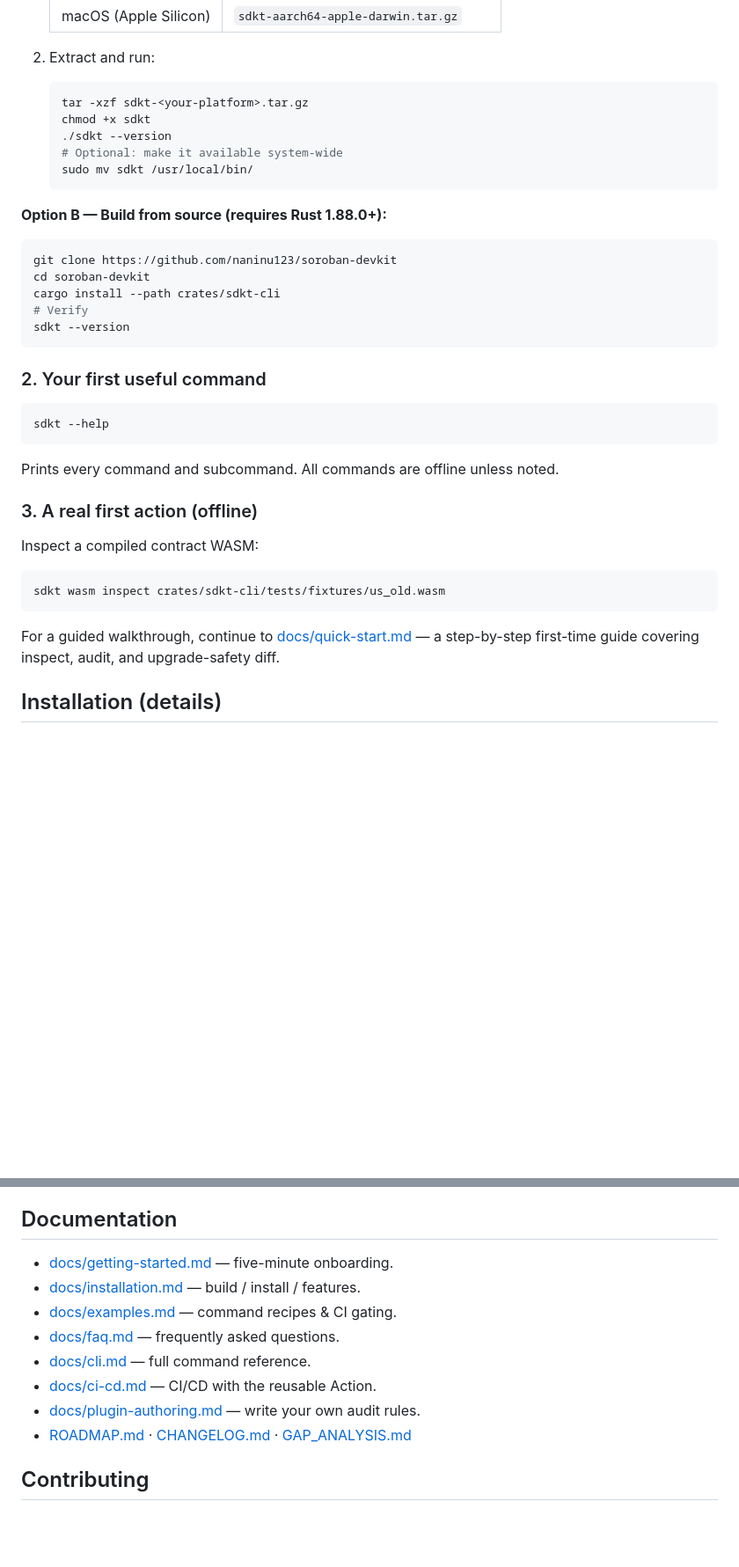
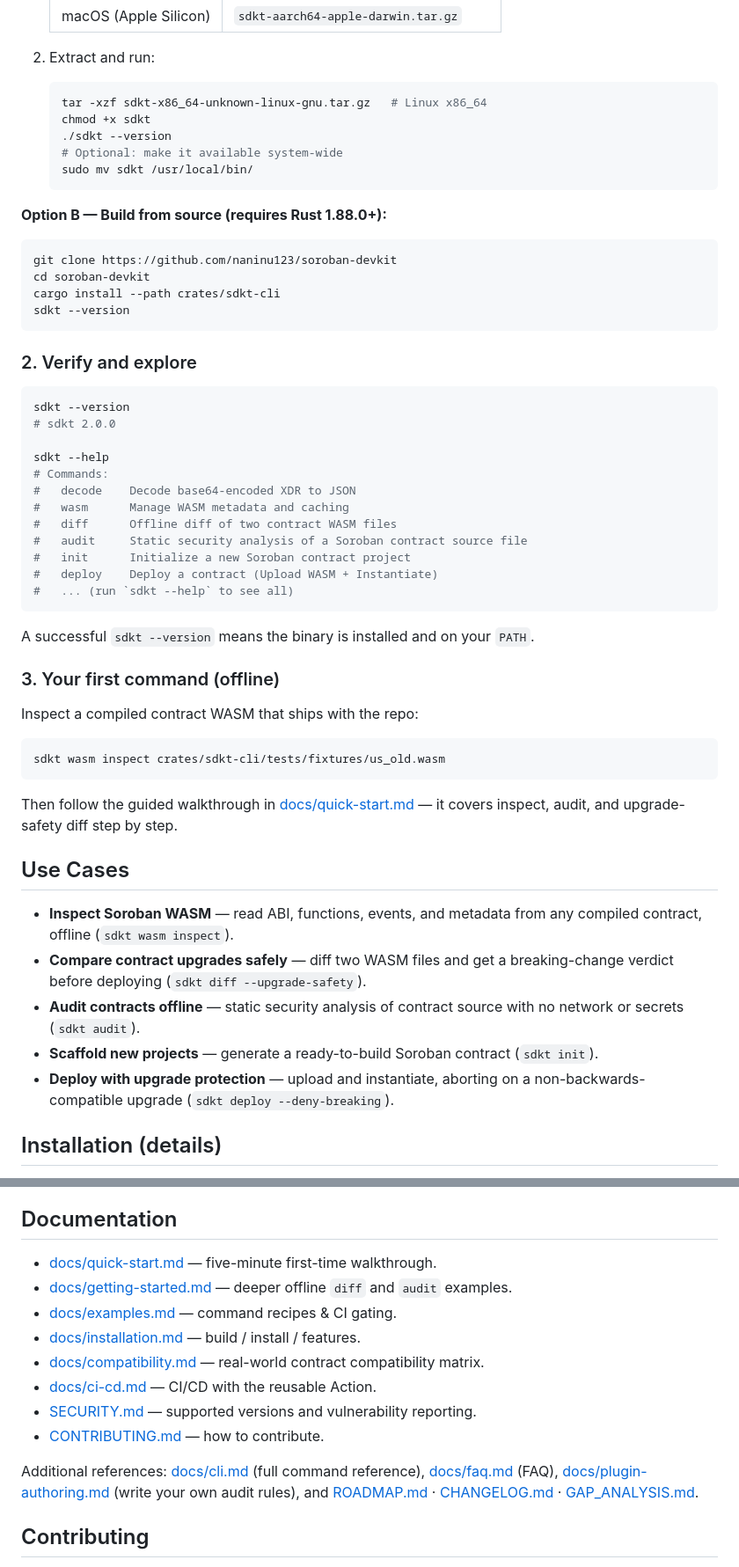
Before and after one commit to SaboLabs/soroban-devkit, a Markdown page: README.md, 2 parts joined by grey strips. Shown at 88% size. Drawn GitHub-style; blank space fills up the shorter version.

Commit message:
docs(m36): final README polish — mature OSS onboarding
- Quick Start: replace placeholder sdkt-<your-platform>.tar.gz with the real
  Linux asset name in the copy-paste block; keep the 3-asset download table.
- Add verified example output for `sdkt --version` (sdkt 2.0.0) and a brief
  `sdkt --help` excerpt so first-run success is unambiguous.
- Add a concise "Use Cases" section (inspect WASM, compare upgrades safely,
  audit offline, scaffold projects, deploy with upgrade protection).
- Refresh "Documentation" section with the required 8 links (quick-start,
  getting-started, examples, installation, compatibility, ci-cd, SECURITY,
  CONTRIBUTING) plus secondary refs; removed the redundant "Getting Started"
  block that duplicated Quick Start + Documentation.
- Verified all 17 documented commands resolve via `sdkt <cmd> --help`; all
  internal links resolve on disk. No version pins hardcoded.

Documentation-only; no Rust source, tests, workflows, or release files touched.

````diff
--- a/README.md
+++ b/README.md
@@ -60,7 +60,7 @@ then run your first command.
 2. Extract and run:
 
    ```bash
-   tar -xzf sdkt-<your-platform>.tar.gz
+   tar -xzf sdkt-x86_64-unknown-linux-gnu.tar.gz   # Linux x86_64
    chmod +x sdkt
    ./sdkt --version
    # Optional: make it available system-wide
@@ -73,29 +73,52 @@ then run your first command.
 git clone https://github.com/naninu123/soroban-devkit
 cd soroban-devkit
 cargo install --path crates/sdkt-cli
-# Verify
 sdkt --version
 ```
 
-### 2. Your first useful command
+### 2. Verify and explore
 
 ```bash
+sdkt --version
+# sdkt 2.0.0
+
 sdkt --help
+# Commands:
+#   decode    Decode base64-encoded XDR to JSON
+#   wasm      Manage WASM metadata and caching
+#   diff      Offline diff of two contract WASM files
+#   audit     Static security analysis of a Soroban contract source file
+#   init      Initialize a new Soroban contract project
+#   deploy    Deploy a contract (Upload WASM + Instantiate)
+#   ... (run `sdkt --help` to see all)
 ```
 
-Prints every command and subcommand. All commands are offline unless noted.
+A successful `sdkt --version` means the binary is installed and on your `PATH`.
 
-### 3. A real first action (offline)
+### 3. Your first command (offline)
 
-Inspect a compiled contract WASM:
+Inspect a compiled contract WASM that ships with the repo:
 
 ```bash
 sdkt wasm inspect crates/sdkt-cli/tests/fixtures/us_old.wasm
 ```
 
-For a guided walkthrough, continue to
-[docs/quick-start.md](docs/quick-start.md) — a step-by-step first-time guide
-covering inspect, audit, and upgrade-safety diff.
+Then follow the guided walkthrough in
+[docs/quick-start.md](docs/quick-start.md) — it covers inspect, audit, and
+upgrade-safety diff step by step.
+
+## Use Cases
+
+- **Inspect Soroban WASM** — read ABI, functions, events, and metadata from any
+  compiled contract, offline (`sdkt wasm inspect`).
+- **Compare contract upgrades safely** — diff two WASM files and get a
+  breaking-change verdict before deploying (`sdkt diff --upgrade-safety`).
+- **Audit contracts offline** — static security analysis of contract source with
+  no network or secrets (`sdkt audit`).
+- **Scaffold new projects** — generate a ready-to-build Soroban contract
+  (`sdkt init`).
+- **Deploy with upgrade protection** — upload and instantiate, aborting on a
+  non-backwards-compatible upgrade (`sdkt deploy --deny-breaking`).
 
 ## Installation (details)
 
@@ -170,14 +186,20 @@ upgrade-safety-on-release).
 
 ## Documentation
 
-- [docs/getting-started.md](docs/getting-started.md) — five-minute onboarding.
+- [docs/quick-start.md](docs/quick-start.md) — five-minute first-time walkthrough.
+- [docs/getting-started.md](docs/getting-started.md) — deeper offline `diff` and `audit` examples.
+- [docs/examples.md](docs/examples.md) — command recipes & CI gating.
 - [docs/installation.md](docs/installation.md) — build / install / features.
-- [docs/examples.md](docs/examples.md) — command recipes & CI gating.
-- [docs/faq.md](docs/faq.md) — frequently asked questions.
-- [docs/cli.md](docs/cli.md) — full command reference.
+- [docs/compatibility.md](docs/compatibility.md) — real-world contract compatibility matrix.
 - [docs/ci-cd.md](docs/ci-cd.md) — CI/CD with the reusable Action.
-- [docs/plugin-authoring.md](docs/plugin-authoring.md) — write your own audit rules.
-- [ROADMAP.md](ROADMAP.md) · [CHANGELOG.md](CHANGELOG.md) · [GAP_ANALYSIS.md](GAP_ANALYSIS.md)
+- [SECURITY.md](SECURITY.md) — supported versions and vulnerability reporting.
+- [CONTRIBUTING.md](CONTRIBUTING.md) — how to contribute.
+
+Additional references: [docs/cli.md](docs/cli.md) (full command reference),
+[docs/faq.md](docs/faq.md) (FAQ),
+[docs/plugin-authoring.md](docs/plugin-authoring.md) (write your own audit
+rules), and [ROADMAP.md](ROADMAP.md) · [CHANGELOG.md](CHANGELOG.md) ·
+[GAP_ANALYSIS.md](GAP_ANALYSIS.md).
 
 ## Contributing
 
````
Also changed, not shown: other parts of README.md (+2 -9 lines).
